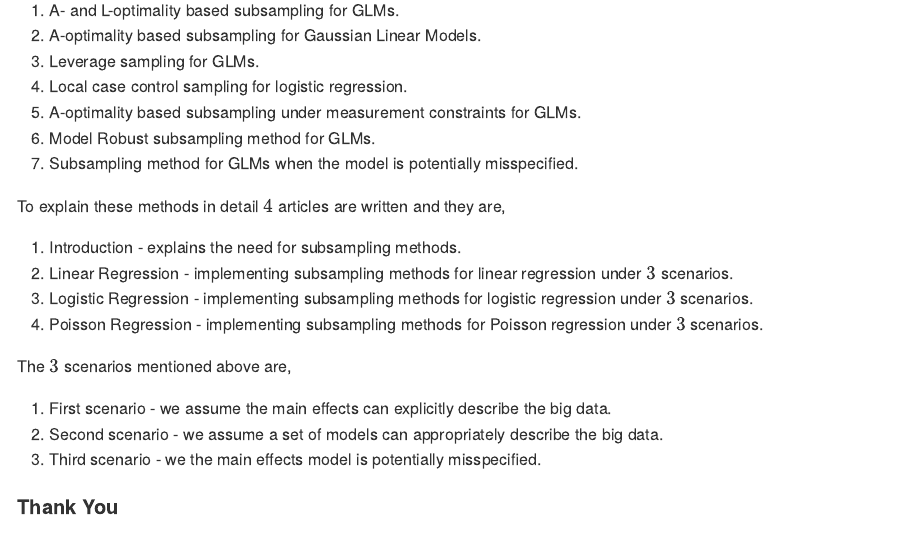
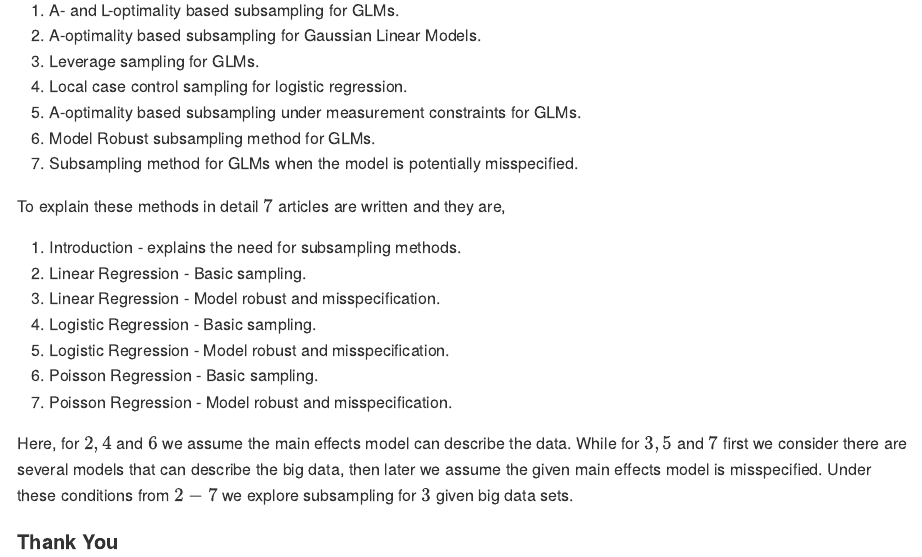
Before and after one commit to Amalan-ConStat/NeEDS4BigData, an R Markdown document (README.Rmd): the page in a window 1100 px wide, from 620 px down. The pictures show the output file README.md that the author committed with the source, drawn offline in the style of GitHub; badge pictures from the web are left out.

```diff
--- a/README.Rmd
+++ b/README.Rmd
@@ -62,18 +62,19 @@
 6. Model Robust subsampling method for GLMs.
 7. Subsampling method for GLMs when the model is potentially misspecified.
 
-To explain these methods in detail $4$ articles are written and they are,
+To explain these methods in detail $7$ articles are written and they are,
 
 1. Introduction - explains the need for subsampling methods.
-2. Linear Regression - implementing subsampling methods for linear regression under $3$ scenarios.
-3. Logistic Regression - implementing subsampling methods for logistic regression under $3$ scenarios.
-4. Poisson Regression - implementing subsampling methods for Poisson regression under $3$ scenarios.
+2. Linear Regression - Basic sampling.
+3. Linear Regression - Model robust and misspecification.
+4. Logistic Regression - Basic sampling.
+5. Logistic Regression - Model robust and misspecification.
+6. Poisson Regression - Basic sampling.
+7. Poisson Regression - Model robust and misspecification.
 
-The $3$ scenarios mentioned above are,
-
-1. First scenario - we assume the main effects can explicitly describe the big data.
-2. Second scenario - we assume a set of models can appropriately describe the big data.
-3. Third scenario - we the main effects model is potentially misspecified.
+Here, for $2,4$ and $6$ we assume the main effects model can describe the data.
+While for $3,5$ and $7$ first we consider there are several models that can describe the big data, then later we assume the given main effects model is misspecified.
+Under these conditions from $2-7$ we explore subsampling for $3$ given big data sets.
 
 #### Thank You
 
--- a/_pkgdown.yml
+++ b/_pkgdown.yml
@@ -23,7 +23,7 @@
       menu:
         - text: Introduction
           href: articles/introduction.html
-        - text: Linear regression - Basic sampling
+        - text: Linear Regression - Basic sampling
           href: articles/Basic_Sampling_Lin_Reg.html
         - text: Linear Regression - Model robust and misspecification
           href: articles/Linear_Regression.html
```
Also changed, not shown: README.md, docs/pkgdown.yml, docs/search.json, README.Rmd (2 more changed lines), 41 other files.
